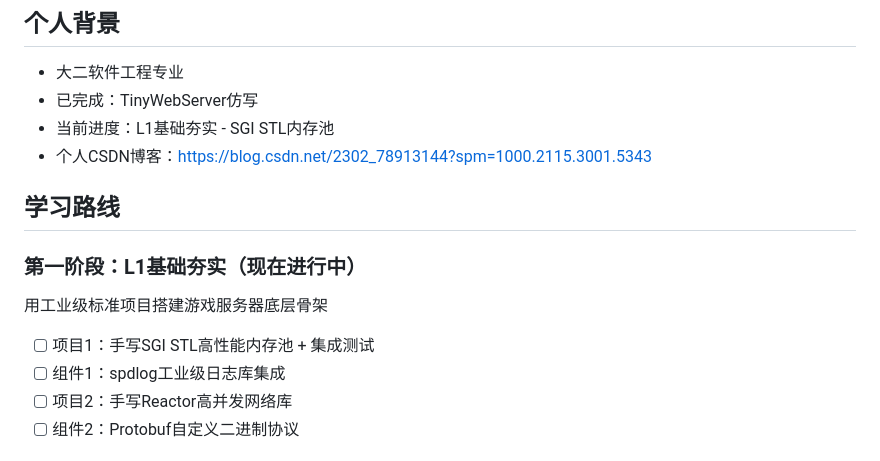
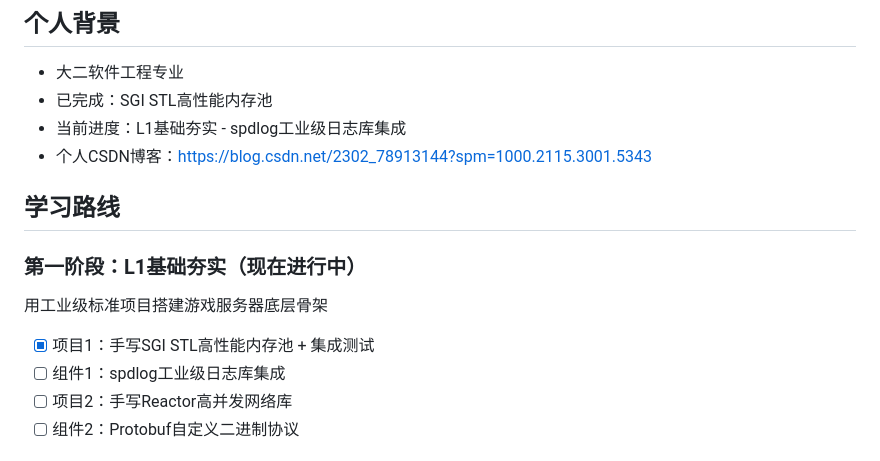
Before and after one commit to maomianbaobumoyu/GameServer-Learning, a Markdown page: README.md, the part around the change. Drawn GitHub-style.

Commit message:
docs：更新readme文档

```diff
--- a/README.md
+++ b/README.md
@@ -4,14 +4,14 @@
 
 ## 个人背景
 - 大二软件工程专业
-- 已完成：TinyWebServer仿写
-- 当前进度：L1基础夯实 - SGI STL内存池
+- 已完成：SGI STL高性能内存池
+- 当前进度：L1基础夯实 - spdlog工业级日志库集成
 - 个人CSDN博客：https://blog.csdn.net/2302_78913144?spm=1000.2115.3001.5343
 
 ## 学习路线
 ### 第一阶段：L1基础夯实（现在进行中）
 用工业级标准项目搭建游戏服务器底层骨架
-- [ ] 项目1：手写SGI STL高性能内存池 + 集成测试
+- [x] 项目1：手写SGI STL高性能内存池 + 集成测试
 - [ ] 组件1：spdlog工业级日志库集成
 - [ ] 项目2：手写Reactor高并发网络库
 - [ ] 组件2：Protobuf自定义二进制协议
```
